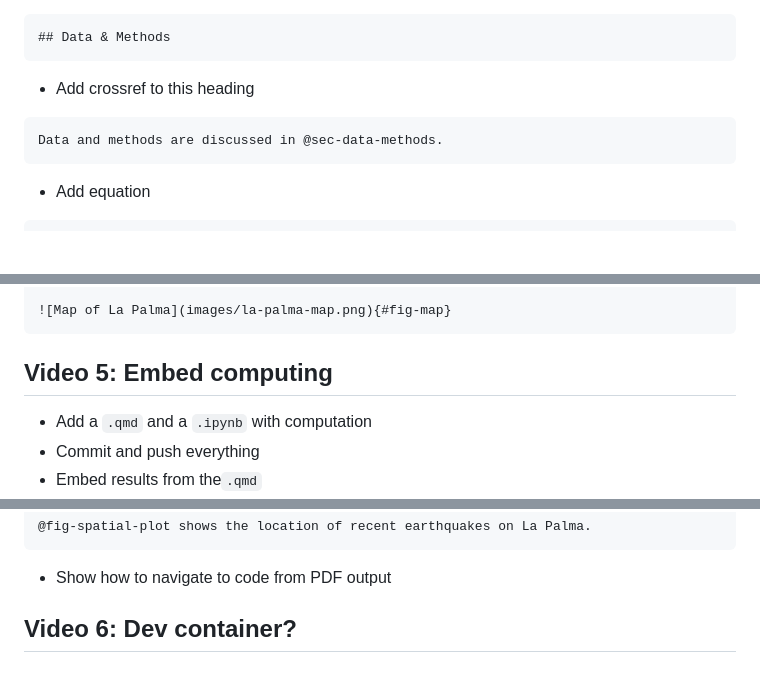
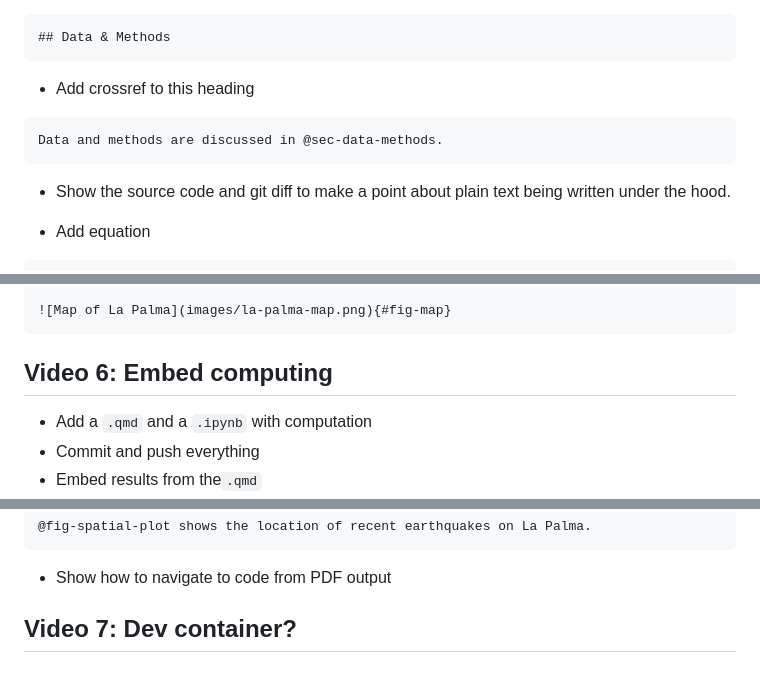
Before and after one commit to mine-cetinkaya-rundel/quarto-manuscripts, a Markdown page: README.md, 3 parts joined by grey strips. GitHub-like rendering; blank space fills up the shorter version.

````diff
--- a/README.md
+++ b/README.md
@@ -206,6 +222,8 @@ Eight eruptions have been recorded since the late 1400s (@fig-timeline).
 Data and methods are discussed in @sec-data-methods.
 ```
 
+- Show the source code and git diff to make a point about plain text being written under the hood.
+
 - Add equation
 
 ```
@@ -249,7 +267,7 @@ La Palma is one of the west most islands in the Volcanic Archipelago of the Cana
 ![Map of La Palma](images/la-palma-map.png){#fig-map}
 ```
 
-## Video 5: Embed computing
+## Video 6: Embed computing
 
 - Add a `.qmd` and a `.ipynb` with computation
 - Commit and push everything
@@ -273,4 +291,4 @@ La Palma is one of the west most islands in the Volcanic Archipelago of the Cana
 
 - Show how to navigate to code from PDF output
 
-## Video 6: Dev container?
+## Video 7: Dev container?
````
Also changed, not shown: other parts of README.md (+17 -1 lines).
